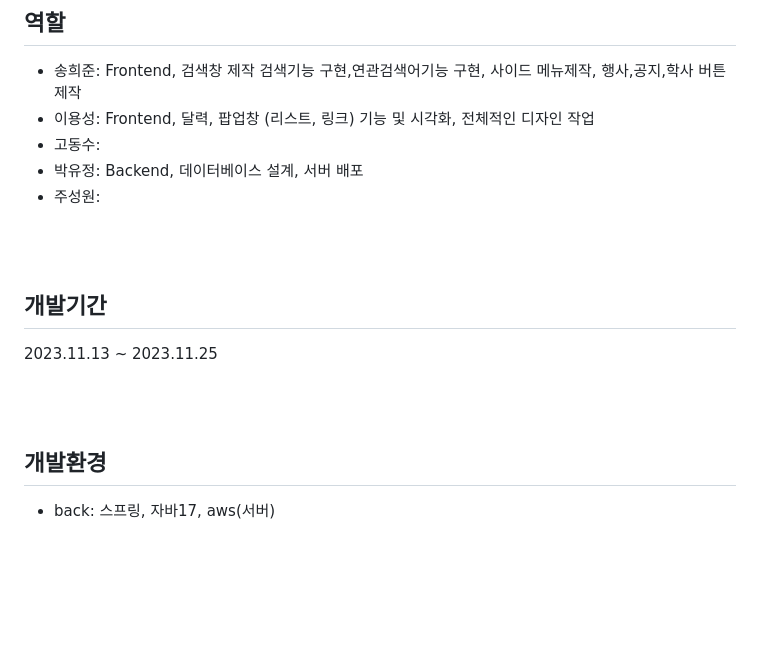
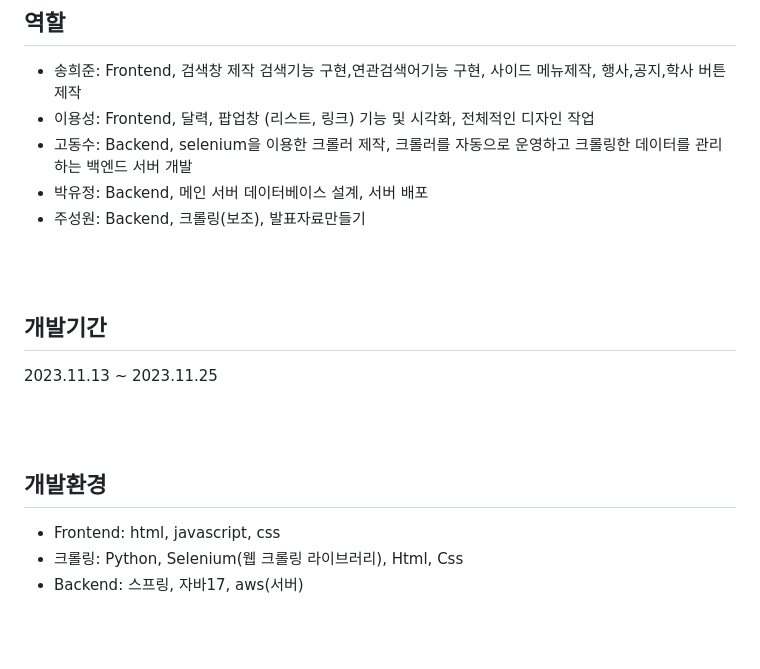
Before and after one commit to Haedal-Appdong-Hackathon/07_knu_calender, a Markdown page: README.md, the part around one of its changes. Rendered like a GitHub page; blank space fills up the shorter version.

Commit message:
Docs: README 수정

```diff
--- a/README.md
+++ b/README.md
@@ -72,9 +75,9 @@
 ## 역할
 - 송희준: Frontend, 검색창 제작 검색기능 구현,연관검색어기능 구현, 사이드 메뉴제작, 행사,공지,학사 버튼 제작
 - 이용성: Frontend, 달력, 팝업창 (리스트, 링크) 기능 및 시각화, 전체적인 디자인 작업
-- 고동수:
-- 박유정: Backend, 데이터베이스 설계, 서버 배포
-- 주성원:
+- 고동수: Backend, selenium을 이용한 크롤러 제작, 크롤러를 자동으로 운영하고 크롤링한 데이터를 관리하는 백엔드 서버 개발
+- 박유정: Backend, 메인 서버 데이터베이스 설계, 서버 배포
+- 주성원: Backend, 크롤링(보조), 발표자료만들기
 
 <br>
 <br>
@@ -86,7 +89,10 @@
 <br>
 
 ## 개발환경
-- back: 스프링, 자바17, aws(서버)
+- Frontend: html, javascript, css
+- 크롤링: Python, Selenium(웹 크롤링 라이브러리), Html, Css
+- Backend: 스프링, 자바17, aws(서버)
+
 
 <br>
 <br>
```
Also changed, not shown: other parts of README.md (+3 -0 lines).
